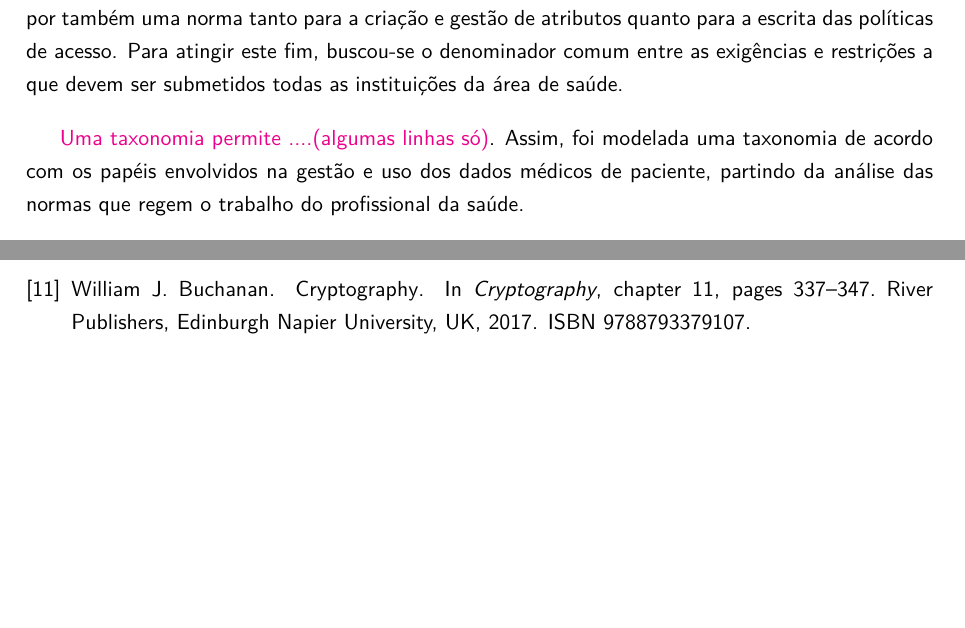
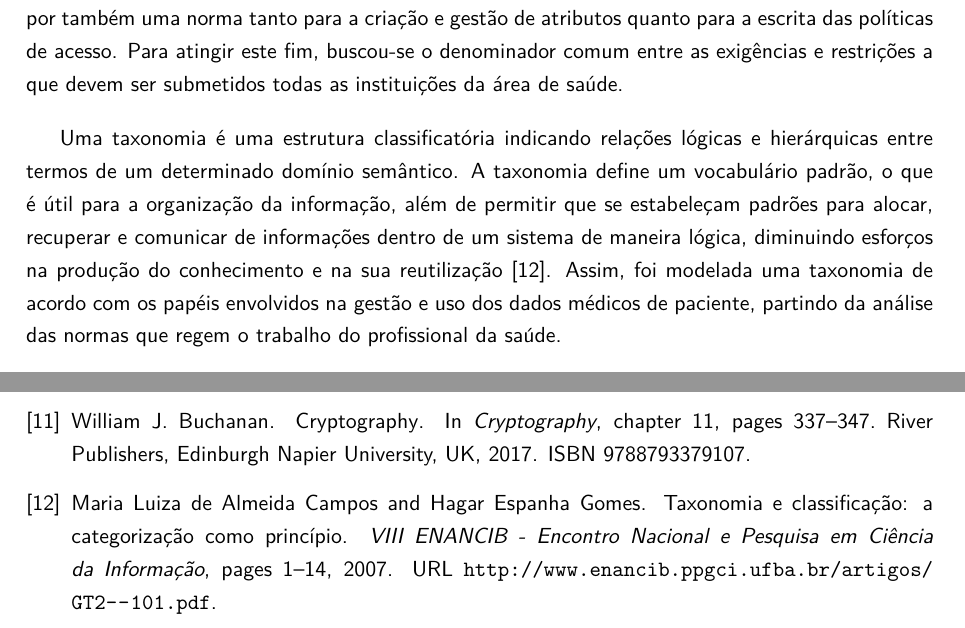
Before and after one commit to br-fedaykin/PGC, a LaTeX paper (monografia/main.tex, which reads monografia/doc.bib): two parts of pages 31 and 52 of 58, joined at a grey line, cut so that both start at the same text, the shorter picture padded with empty space. Compiled offline with pdfLaTeX.

Commit message:
Seção 3.2 explicado o que é taxonomia

```diff
--- a/monografia/doc.bib
+++ b/monografia/doc.bib
@@ -663,0 +672,5 @@ year = {2020}
+pages = {1--14},
+title = {{Taxonomia e classifica{\c{c}}{\~{a}}o: a categoriza{\c{c}}{\~{a}}o como princ{\'{i}}pio}},
+url = {http://www.enancib.ppgci.ufba.br/artigos/GT2--101.pdf},
+year = {2007}
+}
--- a/monografia/main.tex
+++ b/monografia/main.tex
@@ -657,7 +657,9 @@ Nesse sentido, a diferença das instituições na área da saúde, em suas compe
 Assim, um sistema que pretenda permitir o acesso a prontuários médicos distribuídos entre instituições com este esquema deve, portanto, propor também uma norma tanto para a criação e gestão de atributos quanto para a escrita das políticas de acesso.
 Para atingir este fim, buscou-se o denominador comum entre as exigências e restrições a que devem ser submetidos todas as instituições da área de saúde.
 
-{\color{magenta}Uma taxonomia permite ....(algumas linhas só)}. Assim, foi modelada uma taxonomia de acordo com os papéis envolvidos na gestão e uso dos dados médicos de paciente, partindo da análise das normas que regem o trabalho do profissional da saúde. % TODO: o texto em vermelho permitirá ao leitor entender o que é taxonomia.
+Uma taxonomia é uma estrutura classificatória indicando relações lógicas e hierárquicas entre termos de um determinado domínio semântico.
+A taxonomia define um vocabulário padrão, o que é útil para a organização da informação, além de permitir que se estabeleçam padrões para alocar, recuperar e comunicar de informações dentro de um sistema de maneira lógica, diminuindo esforços na produção do conhecimento e na sua reutilização \cite{Campos2007}.
+Assim, foi modelada uma taxonomia de acordo com os papéis envolvidos na gestão e uso dos dados médicos de paciente, partindo da análise das normas que regem o trabalho do profissional da saúde. % TODO: (ok) o texto em vermelho permitirá ao leitor entender o que é taxonomia.
 
 O Código de Ética Médica (CEM) trata da conduta médica em diversos casos e entre elas institui regras de conduta para o acesso e gestão de informações médicas. Ele provê os elementos necessários para a elaboração de uma taxonomia de condição de acesso a um prontuário do paciente, conforme mostra a Figura \ref{fig:taxonomiaPermissoes}. % TODO: usar PEPs (não usar prontuário médico pois é prontuário do paciente). Padronizar no texto todo
 A partir dessa taxonomia, é possível descrever qual será a política mínima padrão ao qual qualquer prontuário {\color{blue}no nosso sistema} deve se submeter:
```
Also changed, not shown: monografia/doc.bib (8 more changed lines).
